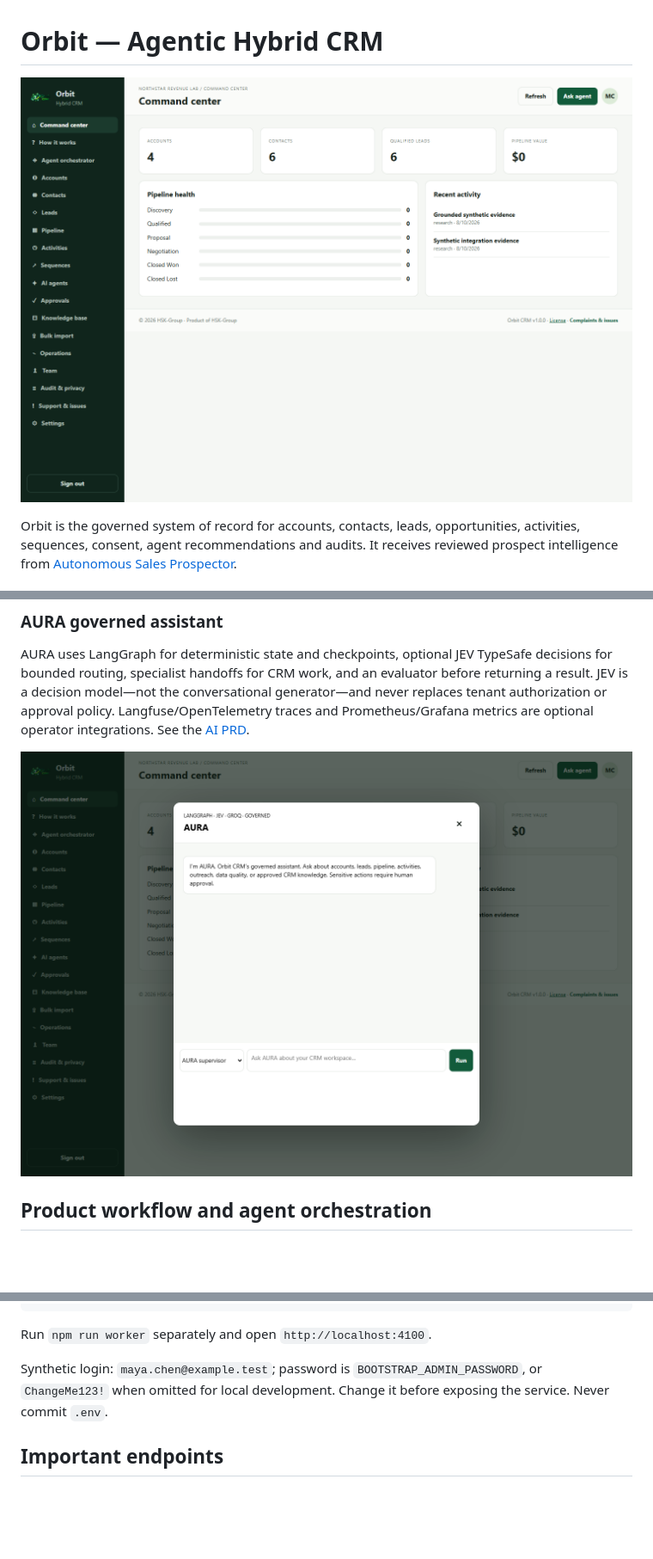
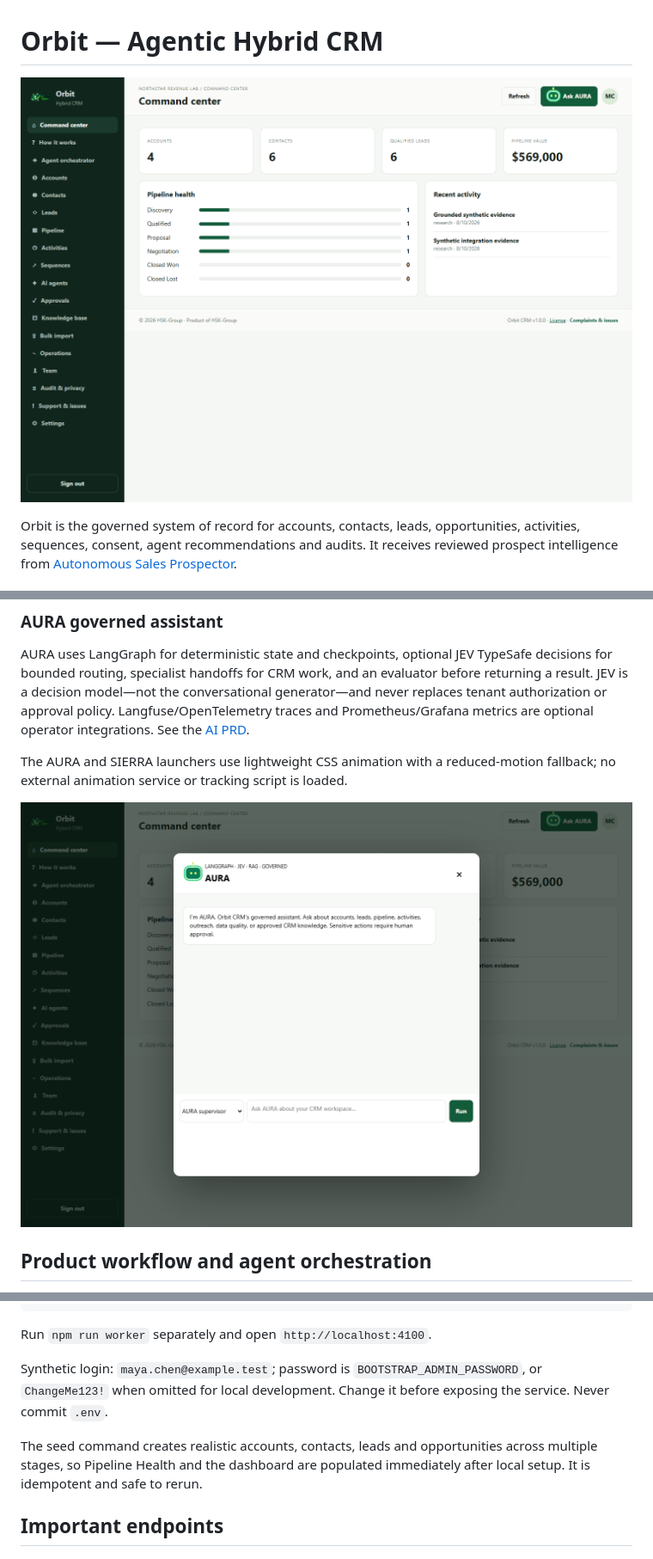
Before and after one commit to HamzaAhmedKhan786/agentic-hybrid-crm, a Markdown page: README.md, 3 parts joined by grey strips. Shown at 86% size. GitHub-like rendering; pictures changed too: docs/screenshots/orbit-aura.png, docs/screenshots/orbit-dashboard.png; blank space fills up the shorter version.

Commit message:
Populate pipeline and add AURA provider options

```diff
--- a/README.md
+++ b/README.md
@@ -64,6 +64,8 @@ Orbit is an independent, multi-workspace CRM connected to Autonomous Sales Prosp
 
 AURA uses LangGraph for deterministic state and checkpoints, optional JEV TypeSafe decisions for bounded routing, specialist handoffs for CRM work, and an evaluator before returning a result. JEV is a decision model—not the conversational generator—and never replaces tenant authorization or approval policy. Langfuse/OpenTelemetry traces and Prometheus/Grafana metrics are optional operator integrations. See the [AI PRD](docs/PRD.md).
 
+The AURA and SIERRA launchers use lightweight CSS animation with a reduced-motion fallback; no external animation service or tracking script is loaded.
+
 ![AURA governed CRM assistant](docs/screenshots/orbit-aura.png)
 
 ## Product workflow and agent orchestration
@@ -96,6 +98,8 @@ Run `npm run worker` separately and open `http://localhost:4100`.
 
 Synthetic login: `maya.chen@example.test`; password is `BOOTSTRAP_ADMIN_PASSWORD`, or `ChangeMe123!` when omitted for local development. Change it before exposing the service. Never commit `.env`.
 
+The seed command creates realistic accounts, contacts, leads and opportunities across multiple stages, so Pipeline Health and the dashboard are populated immediately after local setup. It is idempotent and safe to rerun.
+
 ## Important endpoints
 
 - `POST /api/v1/auth/login`
```
Also changed, not shown: docs/configuration.md (+4 -0 lines), 7 other files.
